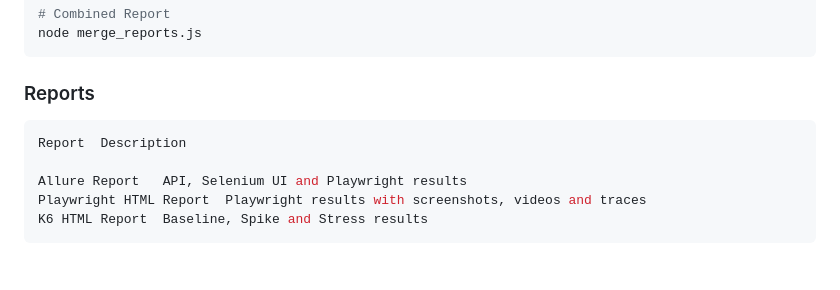
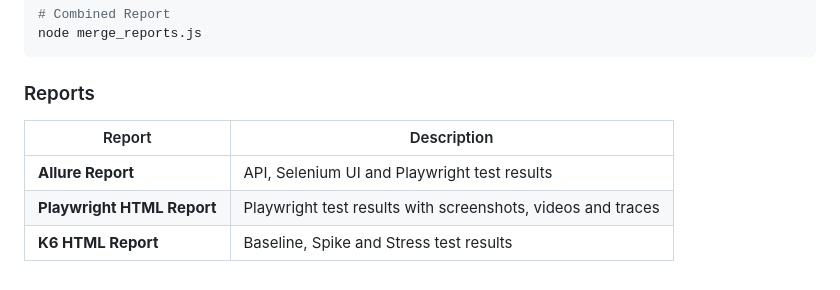
Before and after one commit to 406410141/qa_project, a Markdown page: README.md, the part around the change. GitHub-like rendering.

Commit message:
update : update readme.md - 0828 - 2

````diff
--- a/README.md
+++ b/README.md
@@ -180,10 +180,9 @@ node merge_reports.js
 ```
 
 ### Reports
-```bash
-Report	Description
 
-Allure Report	API, Selenium UI and Playwright results
-Playwright HTML Report	Playwright results with screenshots, videos and traces
-K6 HTML Report	Baseline, Spike and Stress results
-```
+| Report | Description |
+|--------|-------------|
+| **Allure Report** | API, Selenium UI and Playwright test results |
+| **Playwright HTML Report** | Playwright test results with screenshots, videos and traces |
+| **K6 HTML Report** | Baseline, Spike and Stress test results |
````
